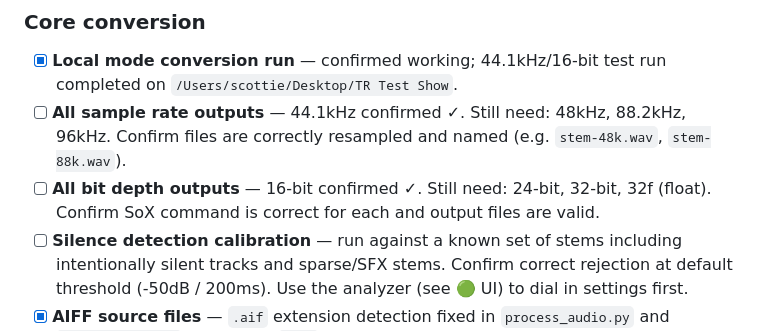
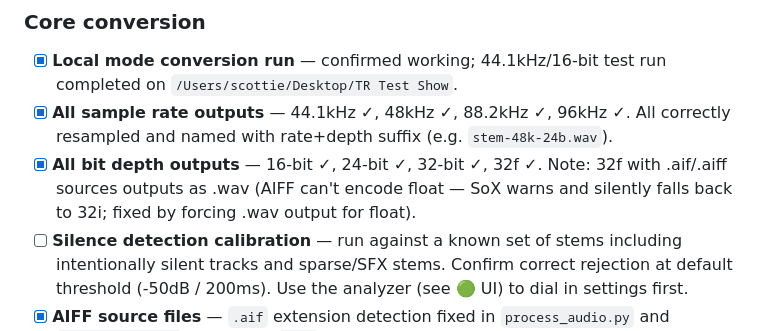
Before and after one commit to scottie8392/ghost-processing, a Markdown page: BACKLOG.md, the part around the change. Rendered like a GitHub page.

```diff
--- a/BACKLOG.md
+++ b/BACKLOG.md
@@ -46,8 +46,8 @@ docker-compose up -d
 
 ### Core conversion
 - [x] **Local mode conversion run** — confirmed working; 44.1kHz/16-bit test run completed on `/Users/scottie/Desktop/TR Test Show`.
-- [ ] **All sample rate outputs** — 44.1kHz confirmed ✓. Still need: 48kHz, 88.2kHz, 96kHz. Confirm files are correctly resampled and named (e.g. `stem-48k.wav`, `stem-88k.wav`).
-- [ ] **All bit depth outputs** — 16-bit confirmed ✓. Still need: 24-bit, 32-bit, 32f (float). Confirm SoX command is correct for each and output files are valid.
+- [x] **All sample rate outputs** — 44.1kHz ✓, 48kHz ✓, 88.2kHz ✓, 96kHz ✓. All correctly resampled and named with rate+depth suffix (e.g. `stem-48k-24b.wav`).
+- [x] **All bit depth outputs** — 16-bit ✓, 24-bit ✓, 32-bit ✓, 32f ✓. Note: 32f with .aif/.aiff sources outputs as .wav (AIFF can't encode float — SoX warns and silently falls back to 32i; fixed by forcing .wav output for float).
 - [ ] **Silence detection calibration** — run against a known set of stems including intentionally silent tracks and sparse/SFX stems. Confirm correct rejection at default threshold (-50dB / 200ms). Use the analyzer (see 🟢 UI) to dial in settings first.
 - [x] **AIFF source files** — `.aif` extension detection fixed in `process_audio.py` and `verify_audio.py`; confirmed `.aif` files detected during test run.
 - [x] **Files with spaces and special characters in names** — confirmed working; test run used `/Users/scottie/Desktop/TR Test Show` (space in path) without issues.
```
Also changed, not shown: CLAUDE.md (+5 -1 lines).
